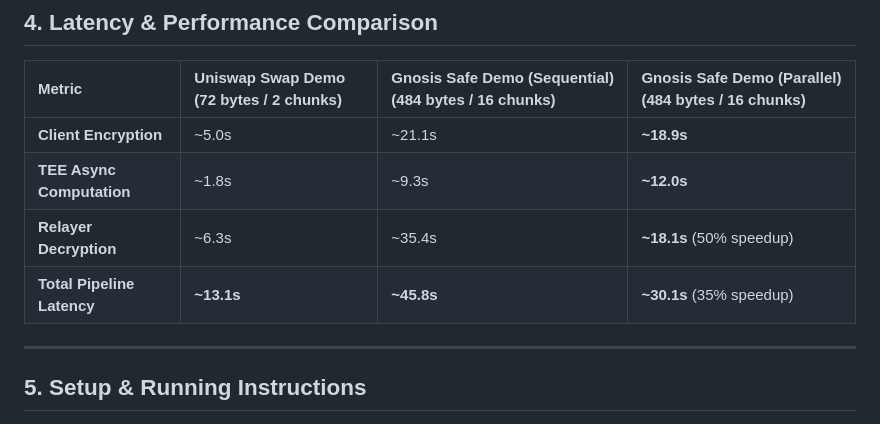
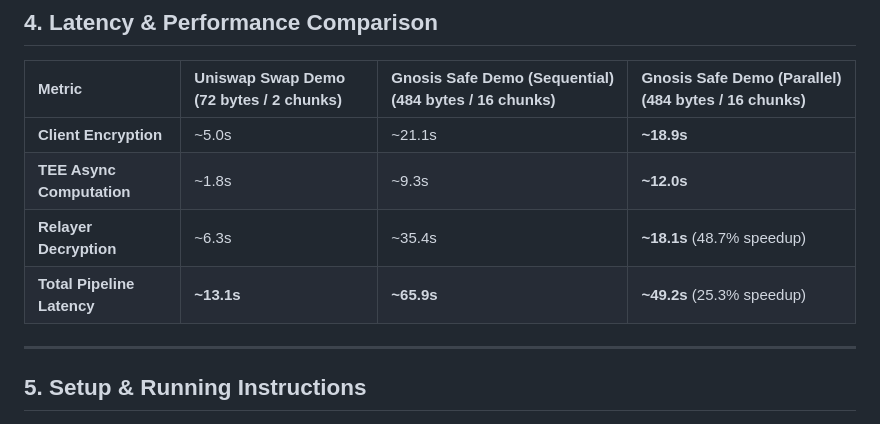
Before and after one commit to Timothyfranx/Arcana, a Markdown page: report.md, the part around the change. Rendered like a GitHub page.

Commit message:
docs: correct total latency sums and speedup percentages in report.md to reflect actual component logs

```diff
--- a/report.md
+++ b/report.md
@@ -66,8 +66,8 @@ Gnosis Safe execution payloads are relatively large (484 bytes), requiring divis
 | :--- | :--- | :--- | :--- |
 | **Client Encryption** | ~5.0s | ~21.1s | **~18.9s** |
 | **TEE Async Computation** | ~1.8s | ~9.3s | **~12.0s** |
-| **Relayer Decryption** | ~6.3s | ~35.4s | **~18.1s** (50% speedup) |
-| **Total Pipeline Latency** | **~13.1s** | **~45.8s** | **~30.1s** (35% speedup) |
+| **Relayer Decryption** | ~6.3s | ~35.4s | **~18.1s** (48.7% speedup) |
+| **Total Pipeline Latency** | **~13.1s** | **~65.9s** | **~49.2s** (25.3% speedup) |
 
 ---
 
```
